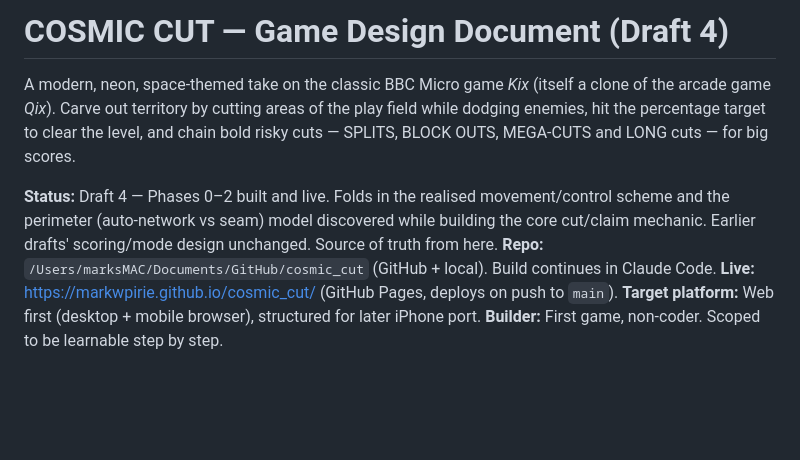
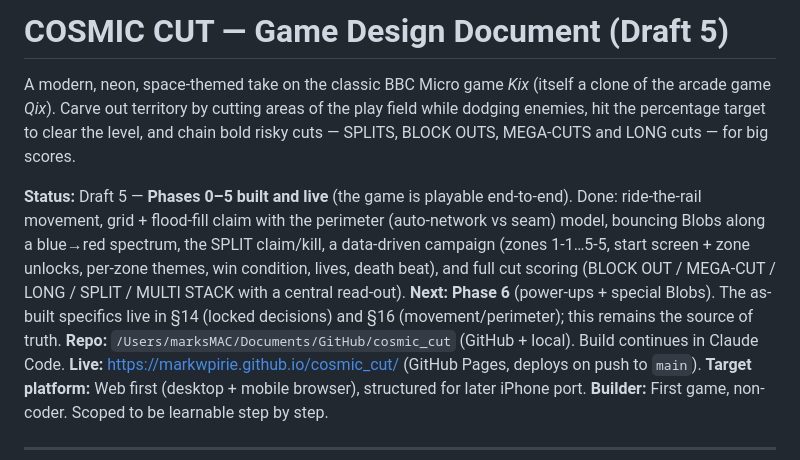
Before and after one commit to markwpirie/cosmic_cut, a Markdown page: GAME_DESIGN.md, the part around the change. Drawn GitHub-style; blank space fills up the shorter version.

```diff
--- a/GAME_DESIGN.md
+++ b/GAME_DESIGN.md
@@ -1,8 +1,8 @@
-# COSMIC CUT — Game Design Document (Draft 4)
+# COSMIC CUT — Game Design Document (Draft 5)
 
 A modern, neon, space-themed take on the classic BBC Micro game *Kix* (itself a clone of the arcade game *Qix*). Carve out territory by cutting areas of the play field while dodging enemies, hit the percentage target to clear the level, and chain bold risky cuts — SPLITS, BLOCK OUTS, MEGA-CUTS and LONG cuts — for big scores.
 
-**Status:** Draft 4 — Phases 0–2 built and live. Folds in the realised movement/control scheme and the perimeter (auto-network vs seam) model discovered while building the core cut/claim mechanic. Earlier drafts' scoring/mode design unchanged. Source of truth from here.
+**Status:** Draft 5 — **Phases 0–5 built and live** (the game is playable end-to-end). Done: ride-the-rail movement, grid + flood-fill claim with the perimeter (auto-network vs seam) model, bouncing Blobs along a blue→red spectrum, the SPLIT claim/kill, a data-driven campaign (zones 1-1…5-5, start screen + zone unlocks, per-zone themes, win condition, lives, death beat), and full cut scoring (BLOCK OUT / MEGA-CUT / LONG / SPLIT / MULTI STACK with a central read-out). **Next: Phase 6** (power-ups + special Blobs). The as-built specifics live in §14 (locked decisions) and §16 (movement/perimeter); this remains the source of truth.
 **Repo:** `/Users/marksMAC/Documents/GitHub/cosmic_cut` (GitHub + local). Build continues in Claude Code.
 **Live:** https://markwpirie.github.io/cosmic_cut/ (GitHub Pages, deploys on push to `main`).
 **Target platform:** Web first (desktop + mobile browser), structured for later iPhone port.
```
Also changed, not shown: README.md (+10 -0 lines).
